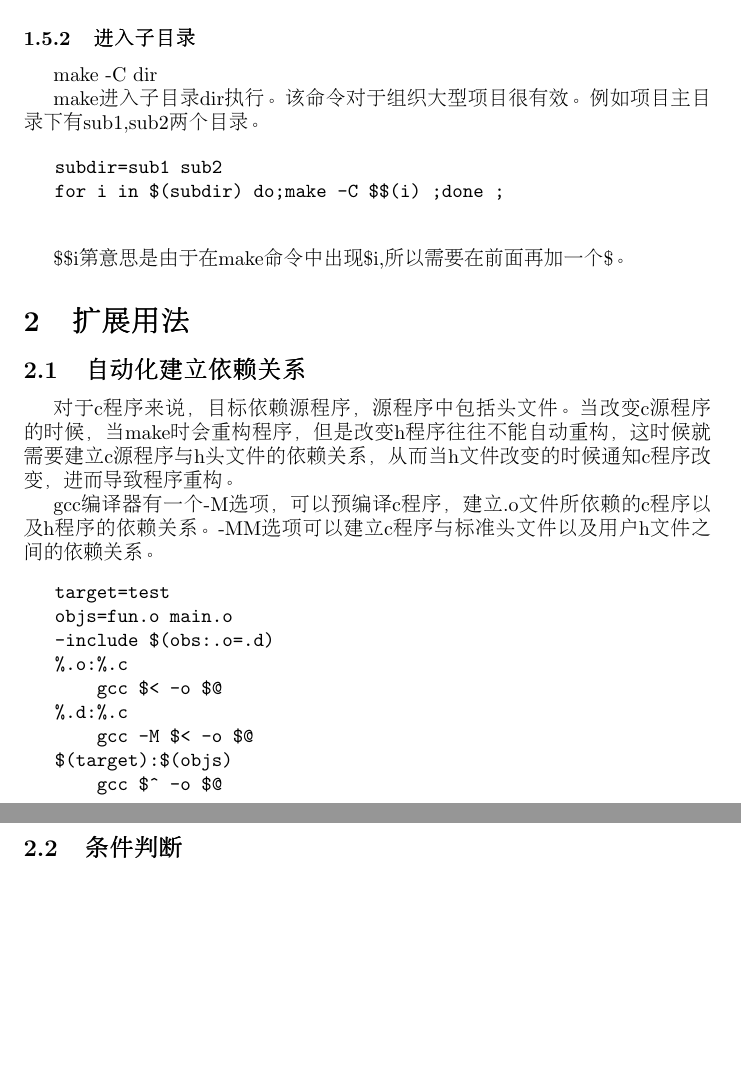
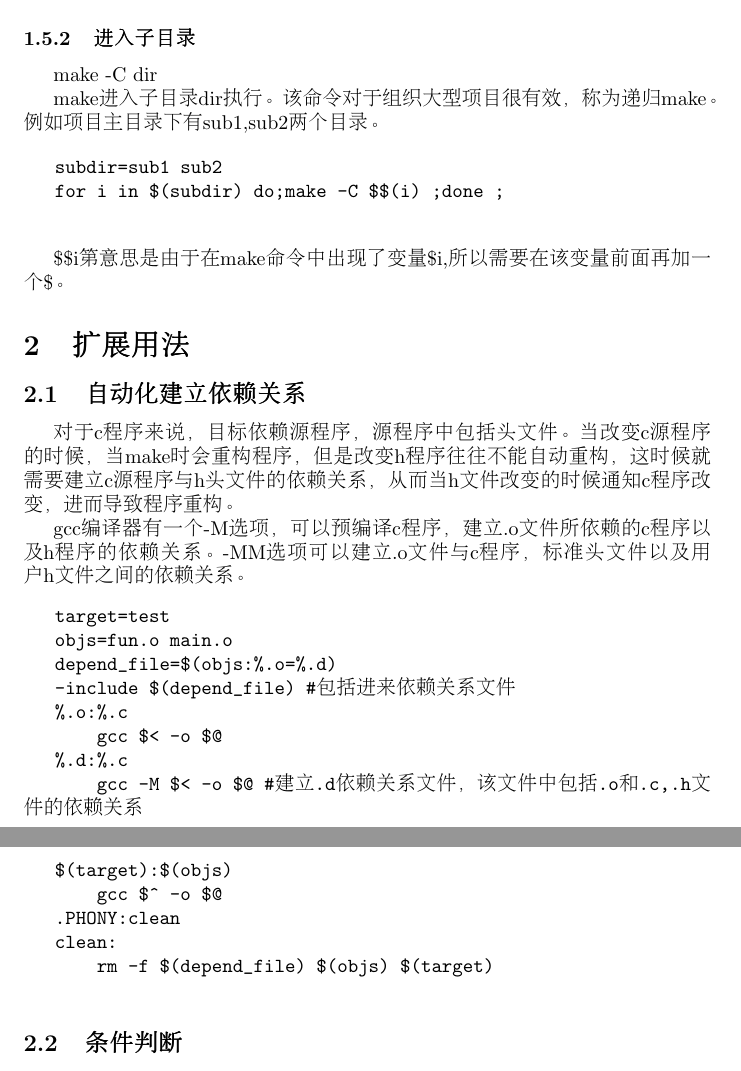
Before and after one commit to hanhj2020/env, a LaTeX document (makefile.tex): two parts of pages 9 and 10 of 10, joined at a grey line, cut so that both start at the same text, the shorter picture padded with empty space. Compiled offline with pdfLaTeX.

Commit message:
fix some error

```diff
--- a/makefile.tex
+++ b/makefile.tex
@@ -316,27 +316,31 @@
 		j（jobs）表示多条任务同时进行。如果不带参数将不对并发数进行限制。如果命令中有多个-j选项，则以最后一个为准。
 	\subsubsection{进入子目录}
 		make -C  dir\par
-		make进入子目录dir执行。该命令对于组织大型项目很有效。例如项目主目录下有sub1,sub2两个目录。\par
+		make进入子目录dir执行。该命令对于组织大型项目很有效，称为递归make。例如项目主目录下有sub1,sub2两个目录。\par
 		\begin{verbatim}
 			subdir=sub1 sub2
 			for i in $(subdir) do;make -C $$(i) ;done ;
 		\end{verbatim}\par
-		\$\$i第意思是由于在make命令中出现\$i,所以需要在前面再加一个\$。
+		\$\$i第意思是由于在make命令中出现了变量\$i,所以需要在该变量前面再加一个\$。
 	\section{扩展用法}
 	\subsection{自动化建立依赖关系}
 		对于c程序来说，目标依赖源程序，源程序中包括头文件。当改变c源程序的时候，当make时会重构程序，但是改变h程序往往不能自动重构，这时候就需要建立c源程序与h头文件的依赖关系，从而当h文件改变的时候通知c程序改变，进而导致程序重构。
 		\par
-		gcc编译器有一个-M选项，可以预编译c程序，建立.o文件所依赖的c程序以及h程序的依赖关系。-MM选项可以建立c程序与标准头文件以及用户h文件之间的依赖关系。
+		gcc编译器有一个-M选项，可以预编译c程序，建立.o文件所依赖的c程序以及h程序的依赖关系。-MM选项可以建立.o文件与c程序，标准头文件以及用户h文件之间的依赖关系。
 		\begin{verbatim}
 			target=test
 			objs=fun.o main.o
-			-include $(obs:.o=.d)
+			depend_file=$(objs:%.o=%.d)
+			-include $(depend_file) #包括进来依赖关系文件
 			%.o:%.c
 			    gcc $< -o $@
 			%.d:%.c
-			    gcc -M $< -o $@
+			    gcc -M $< -o $@ #建立.d依赖关系文件，该文件中包括.o和.c,.h文件的依赖关系
 			$(target):$(objs)
 			    gcc $^ -o $@
+			.PHONY:clean
+			clean:
+			    rm -f $(depend_file) $(objs) $(target)
 		\end{verbatim}
 
 	\subsection{条件判断}
```
Also changed, not shown: latex_study.tex (+1 -1 lines), makefile.tex (8 more changed lines).
